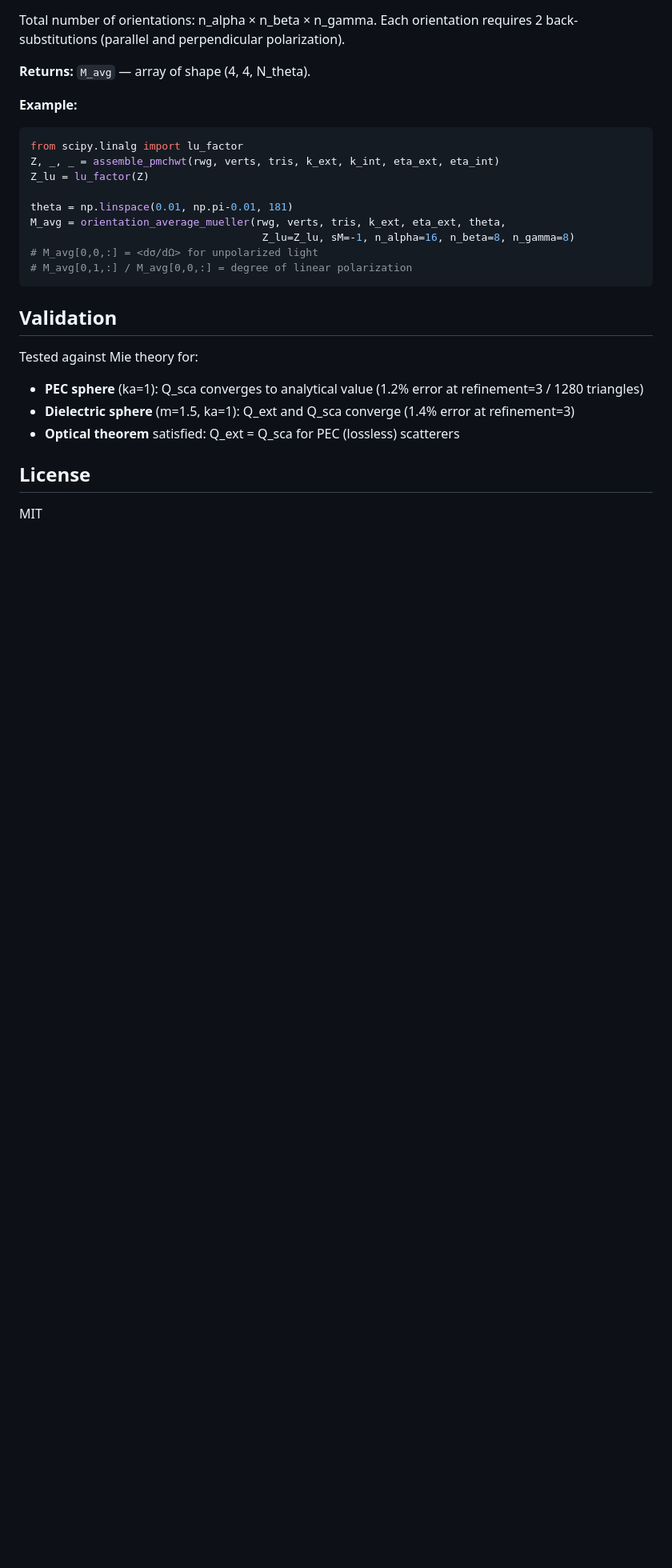
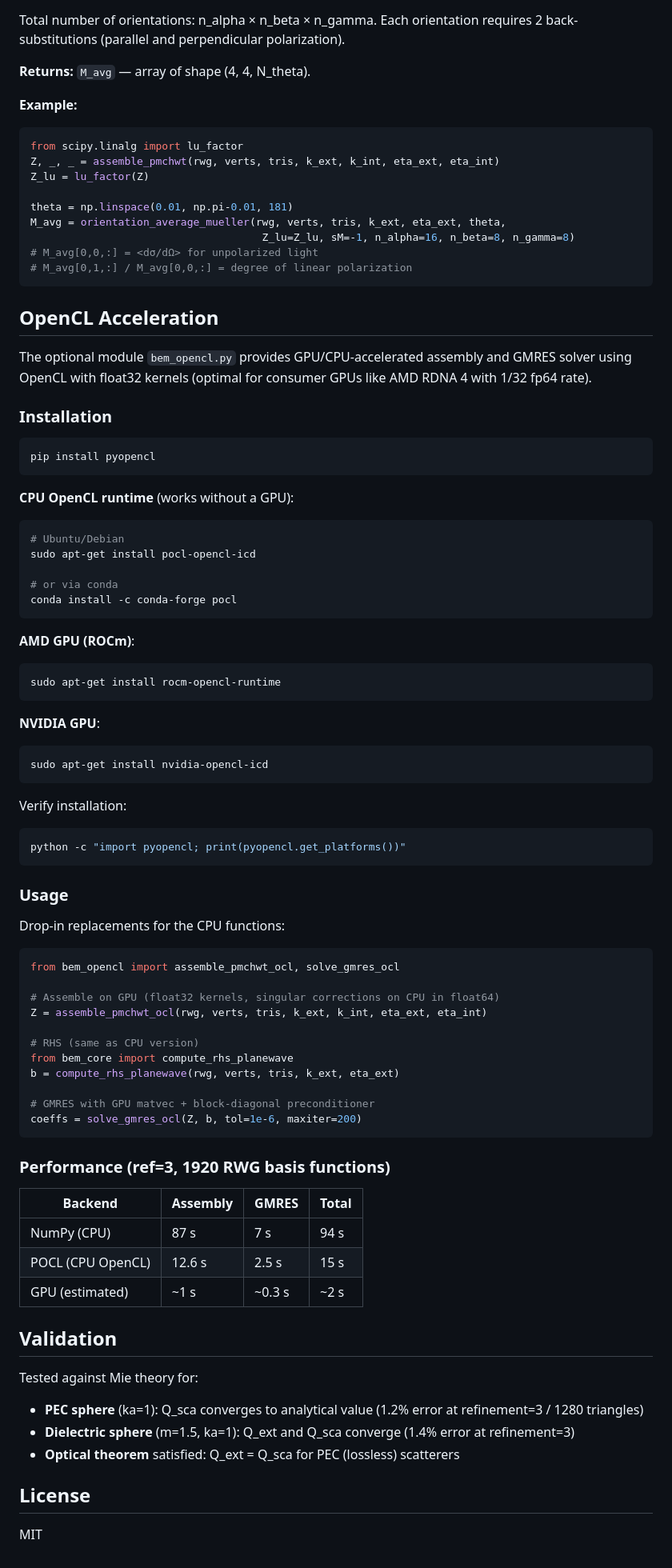
Before and after one commit to KirillSalnikov/BEM, a Markdown page: README.md, the part around the change. Shown at 80% size. Rendered like a GitHub page; blank space fills up the shorter version.

Commit message:
Add OpenCL installation and usage section to README
Co-Authored-By: Claude Opus 4.6 <noreply@anthropic.com>

````diff
--- a/README.md
+++ b/README.md
@@ -371,6 +371,66 @@ M_avg = orientation_average_mueller(rwg, verts, tris, k_ext, eta_ext, theta,
 # M_avg[0,1,:] / M_avg[0,0,:] = degree of linear polarization
 ```
 
+## OpenCL Acceleration
+
+The optional module `bem_opencl.py` provides GPU/CPU-accelerated assembly and GMRES solver using OpenCL with float32 kernels (optimal for consumer GPUs like AMD RDNA 4 with 1/32 fp64 rate).
+
+### Installation
+
+```bash
+pip install pyopencl
+```
+
+**CPU OpenCL runtime** (works without a GPU):
+```bash
+# Ubuntu/Debian
+sudo apt-get install pocl-opencl-icd
+
+# or via conda
+conda install -c conda-forge pocl
+```
+
+**AMD GPU (ROCm)**:
+```bash
+sudo apt-get install rocm-opencl-runtime
+```
+
+**NVIDIA GPU**:
+```bash
+sudo apt-get install nvidia-opencl-icd
+```
+
+Verify installation:
+```bash
+python -c "import pyopencl; print(pyopencl.get_platforms())"
+```
+
+### Usage
+
+Drop-in replacements for the CPU functions:
+
+```python
+from bem_opencl import assemble_pmchwt_ocl, solve_gmres_ocl
+
+# Assemble on GPU (float32 kernels, singular corrections on CPU in float64)
+Z = assemble_pmchwt_ocl(rwg, verts, tris, k_ext, k_int, eta_ext, eta_int)
+
+# RHS (same as CPU version)
+from bem_core import compute_rhs_planewave
+b = compute_rhs_planewave(rwg, verts, tris, k_ext, eta_ext)
+
+# GMRES with GPU matvec + block-diagonal preconditioner
+coeffs = solve_gmres_ocl(Z, b, tol=1e-6, maxiter=200)
+```
+
+### Performance (ref=3, 1920 RWG basis functions)
+
+| Backend | Assembly | GMRES | Total |
+|---|---|---|---|
+| NumPy (CPU) | 87 s | 7 s | 94 s |
+| POCL (CPU OpenCL) | 12.6 s | 2.5 s | 15 s |
+| GPU (estimated) | ~1 s | ~0.3 s | ~2 s |
+
 ## Validation
 
 Tested against Mie theory for:
````
